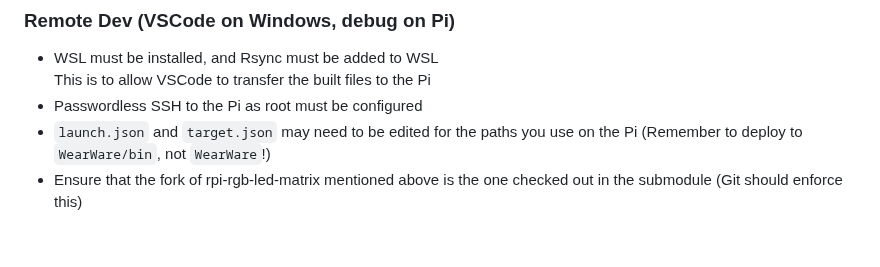
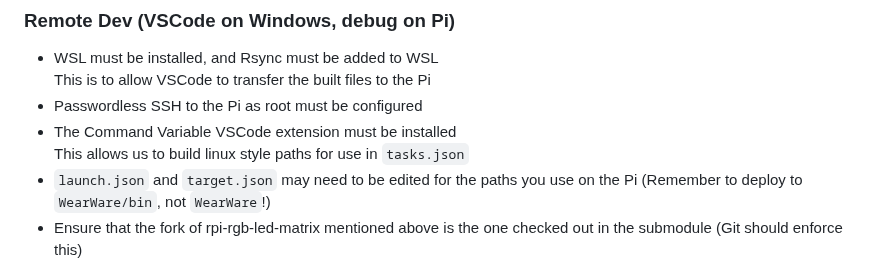
Before and after one commit to evilC/WearWare, a Markdown page: README.md, the part around the change. Drawn GitHub-style; blank space fills up the shorter version.

```diff
--- a/README.md
+++ b/README.md
@@ -33,6 +33,8 @@ This folder should contain the following subfolders:
 - WSL must be installed, and Rsync must be added to WSL
   This is to allow VSCode to transfer the built files to the Pi
 - Passwordless SSH to the Pi as root must be configured
+- The Command Variable VSCode extension must be installed
+  This allows us to build linux style paths for use in `tasks.json`
 - `launch.json` and `target.json` may need to be edited for the paths you use on the Pi (Remember to deploy to `WearWare/bin`, not `WearWare`!)
 - Ensure that the fork of rpi-rgb-led-matrix mentioned above is the one checked out in the submodule (Git should enforce this)
 - EITHER
```
